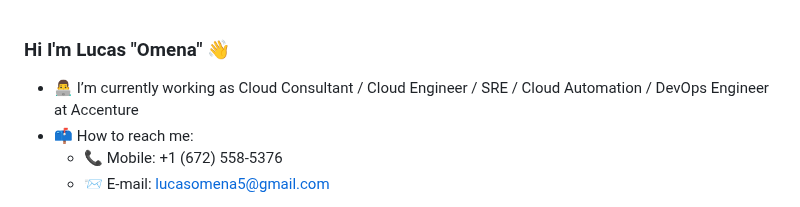
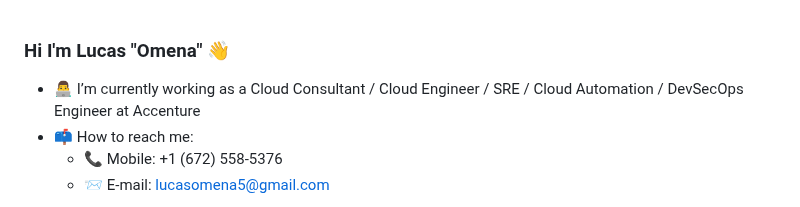
Before and after one commit to lucasomena5/lucasomena5, a Markdown page: README.md, the part around the change. Drawn GitHub-style.

```diff
--- a/README.md
+++ b/README.md
@@ -1,6 +1,6 @@
 ### Hi I'm Lucas "Omena" 👋
 
-- 👨‍💻 I’m currently working as Cloud Consultant / Cloud Engineer / SRE / Cloud Automation / DevOps Engineer at Accenture
+- 👨‍💻 I’m currently working as a Cloud Consultant / Cloud Engineer / SRE / Cloud Automation / DevSecOps Engineer at Accenture
 - 📫 How to reach me:
   - 📞 Mobile: +1 (672) 558-5376
   - 📨 E-mail: lucasomena5@gmail.com
```
